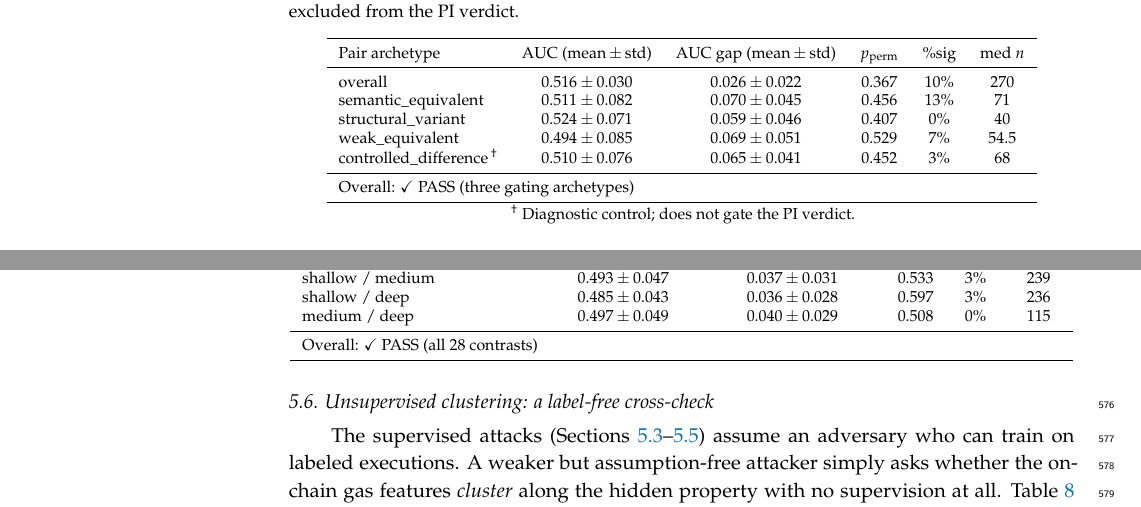
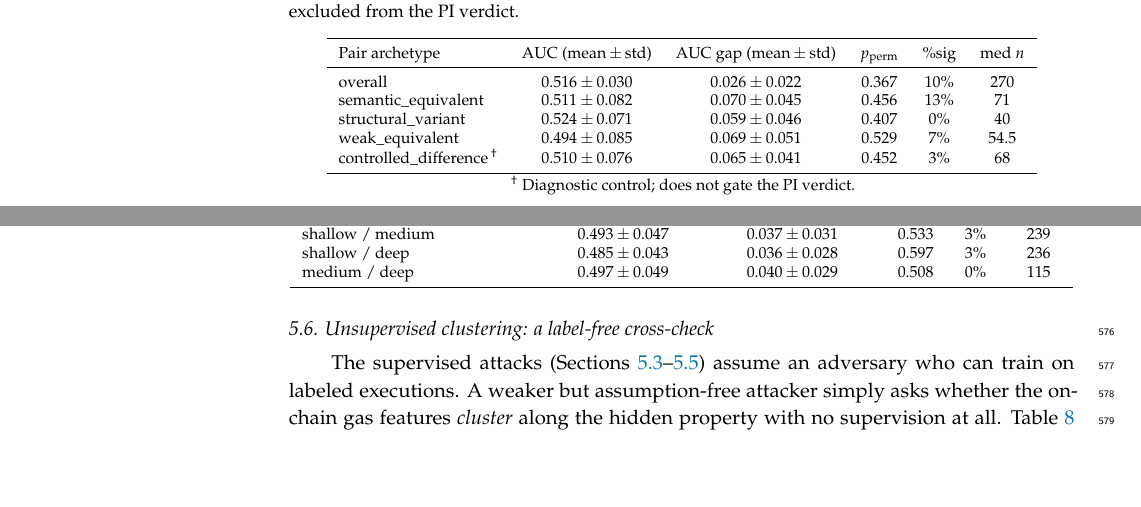
Before and after one commit to klifish/policy_privacy, a LaTeX paper (paper_mdpi/main.tex, which reads paper_mdpi/tables/tab_pi_pairs.tex, paper_mdpi/tables/tab_spp_contrasts.tex): two parts of pages 15 and 16 of 24, joined at a grey line, cut so that both start at the same text, the shorter picture padded with empty space. Compiled offline with pdfLaTeX.

Commit message:
Drop the Overall footer row from the four per-task result tables
Tables 4-7 each ended with a \midrule and an "Overall: PASS" multicolumn row.
The verdict is already stated three times over: tab_privacy_summary gives an
explicit per-property Verdict column, evaluation.tex says all three objectives
pass, and each section's prose states its own result ("passes all ten", "all 28
pass and SPP passes overall"). The parenthetical counts the footers carried are
likewise in the prose. Removing the row leaves the data tables to report data.

Co-Authored-By: Claude Opus 4.8 <noreply@anthropic.com>

```diff
--- a/paper_mdpi/tables/tab_pi_pairs.tex
+++ b/paper_mdpi/tables/tab_pi_pairs.tex
@@ -21,8 +21,6 @@
     structural\_variant   & $0.524 \pm 0.071$ & $0.059 \pm 0.046$ & $0.407$ & $0\%$  & $40$   \\
     weak\_equivalent      & $0.494 \pm 0.085$ & $0.069 \pm 0.051$ & $0.529$ & $7\%$  & $54.5$ \\
     controlled\_difference\,$^{\dagger}$ & $0.510 \pm 0.076$ & $0.065 \pm 0.041$ & $0.452$ & $3\%$ & $68$ \\
-    \midrule
-    \multicolumn{6}{l}{Overall: \checkmark\ PASS (three gating archetypes)} \\
     \bottomrule
   \end{tabular}
 
--- a/paper_mdpi/tables/tab_spp_contrasts.tex
+++ b/paper_mdpi/tables/tab_spp_contrasts.tex
@@ -57,8 +57,6 @@
     shallow / medium & $0.493 \pm 0.047$ & $0.037 \pm 0.031$ & $0.533$ & $3\%$ & $239$ \\
     shallow / deep   & $0.485 \pm 0.043$ & $0.036 \pm 0.028$ & $0.597$ & $3\%$ & $236$ \\
     medium / deep    & $0.497 \pm 0.049$ & $0.040 \pm 0.029$ & $0.508$ & $0\%$ & $115$ \\
-    \midrule
-    \multicolumn{6}{l}{Overall: \checkmark\ PASS (all 28 contrasts)} \\
     \bottomrule
   \end{tabular}
 \end{table}
```
Also changed, not shown: paper_mdpi/tables/tab_pch_icd10.tex (+0 -2 lines), paper_mdpi/tables/tab_pch_terms.tex (+0 -2 lines), paper_mdpi/main.pdf, paper_mdpi/tables/tab_pi_pairs.tex (6 more changed lines).
